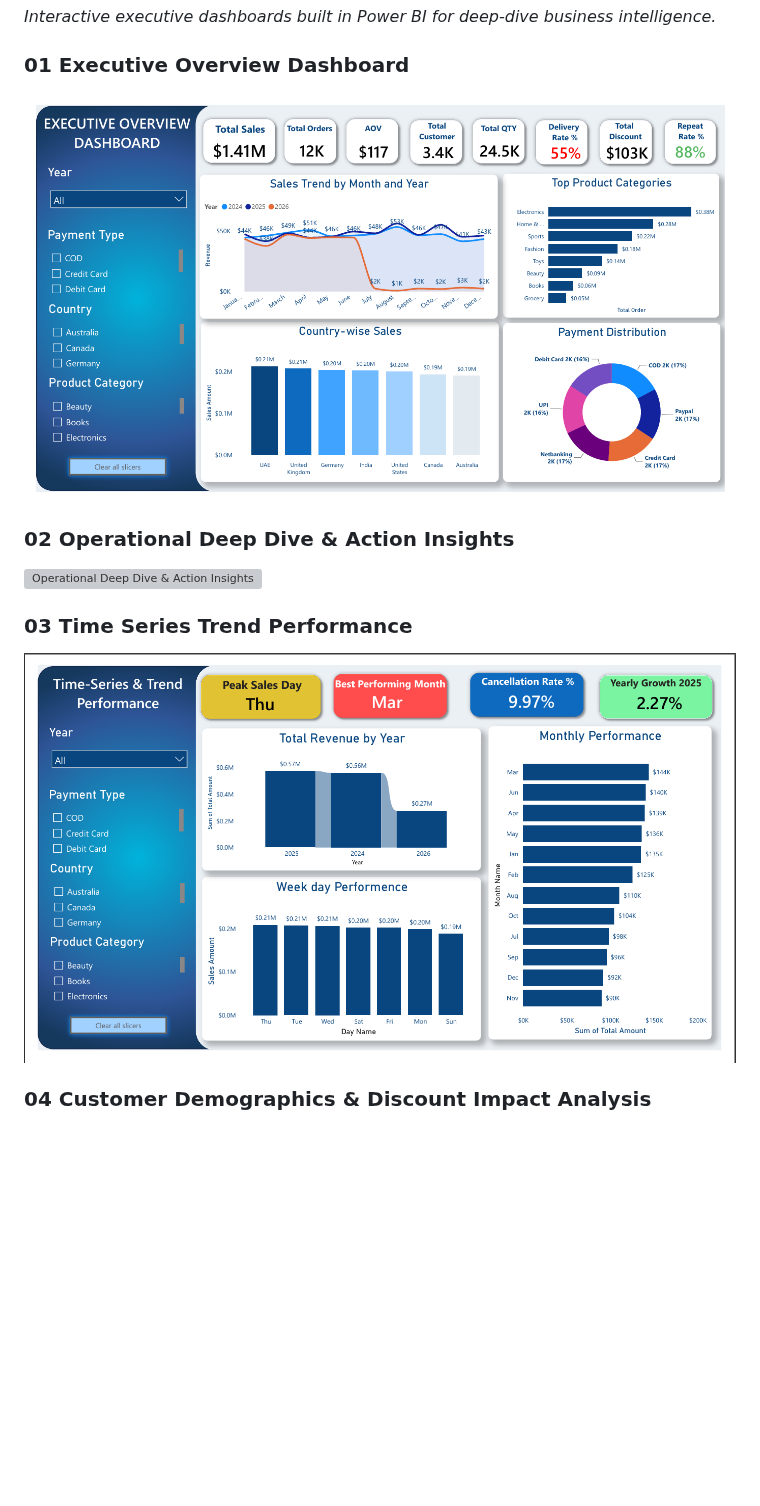
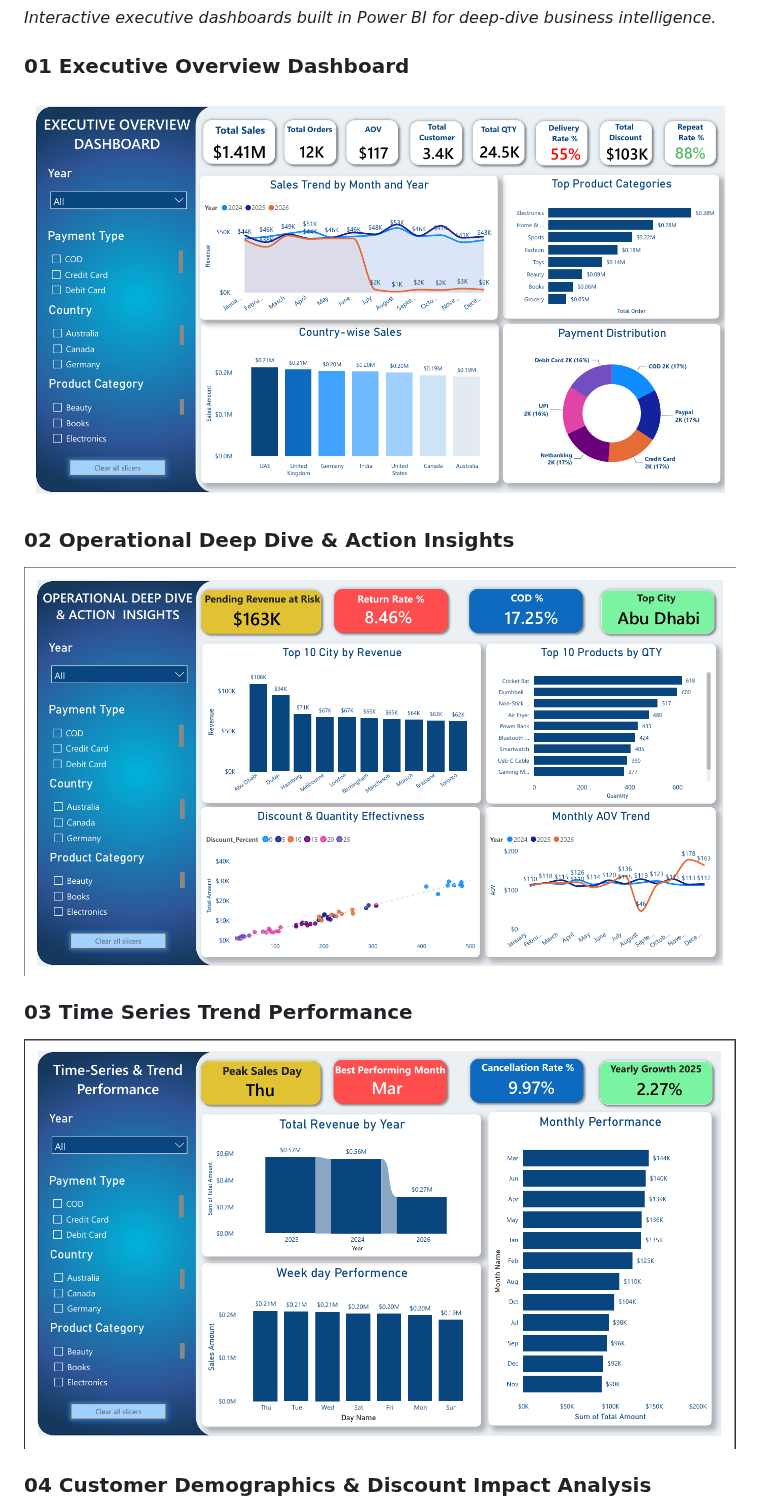
Before and after one commit to Mohammadshadab1/ecommerce-sales-customer-analysis, a Markdown page: README.md, the part around one of its changes. Drawn GitHub-style; blank space fills up the shorter version; grey boxes are pictures that could not be loaded.

```diff
--- a/README.md
+++ b/README.md
@@ -62,12 +62,12 @@ An end-to-end Data Analytics project analyzing over *12,000 retail transaction r
 *Interactive executive dashboards built in Power BI for deep-dive business intelligence.*
 
 ### 01 Executive Overview Dashboard
-<img src="./Power%20BI%20Dashboard/01%20EXECUTIVE%20OVERVIEW%20DASHBOARD.png" alt="Executive Overview Dashboard" width="100%"/>
+<img src="https://raw.githubusercontent.com/Mohammadshadab1/ecommerce-sales-customer-analysis/main/Power%20BI%20Dashboard/01%20EXECUTIVE%20OVERVIEW%20DASHBOARD.png" alt="Executive Overview Dashboard" width="100%"/>
 
 ### 02 Operational Deep Dive & Action Insights
-<img src="./Power%20BI%20Dashboard/02%20OPERATIONAL%20DEEP%20DIVE%20%26%20ACTION%20INSIGHTS.png" alt="Operational Deep Dive & Action Insights" width="100%"/>
+<img src="https://raw.githubusercontent.com/Mohammadshadab1/ecommerce-sales-customer-analysis/main/Power%20BI%20Dashboard/02%20OPERATIONAL%20DEEP%20DIVE%20%26%20ACTION%20%20INSIGHTS.png" alt="Operational Deep Dive & Action Insights" width="100%"/>
 
 ### 03 Time Series Trend Performance
-<img src="./Power%20BI%20Dashboard/03%20TIME%20SERIES%20TREND%20PERFORMANCE.png" alt="Time Series Trend Performance" width="100%"/>
+<img src="https://raw.githubusercontent.com/Mohammadshadab1/ecommerce-sales-customer-analysis/main/Power%20BI%20Dashboard/03%20TIME%20SERIES%20TREND%20PERFORMANCE.png" alt="Time Series Trend Performance" width="100%"/>
 
 ### 04 Customer Demographics & Discount Impact Analysis
```
Also changed, not shown: other parts of README.md (+2 -2 lines).
